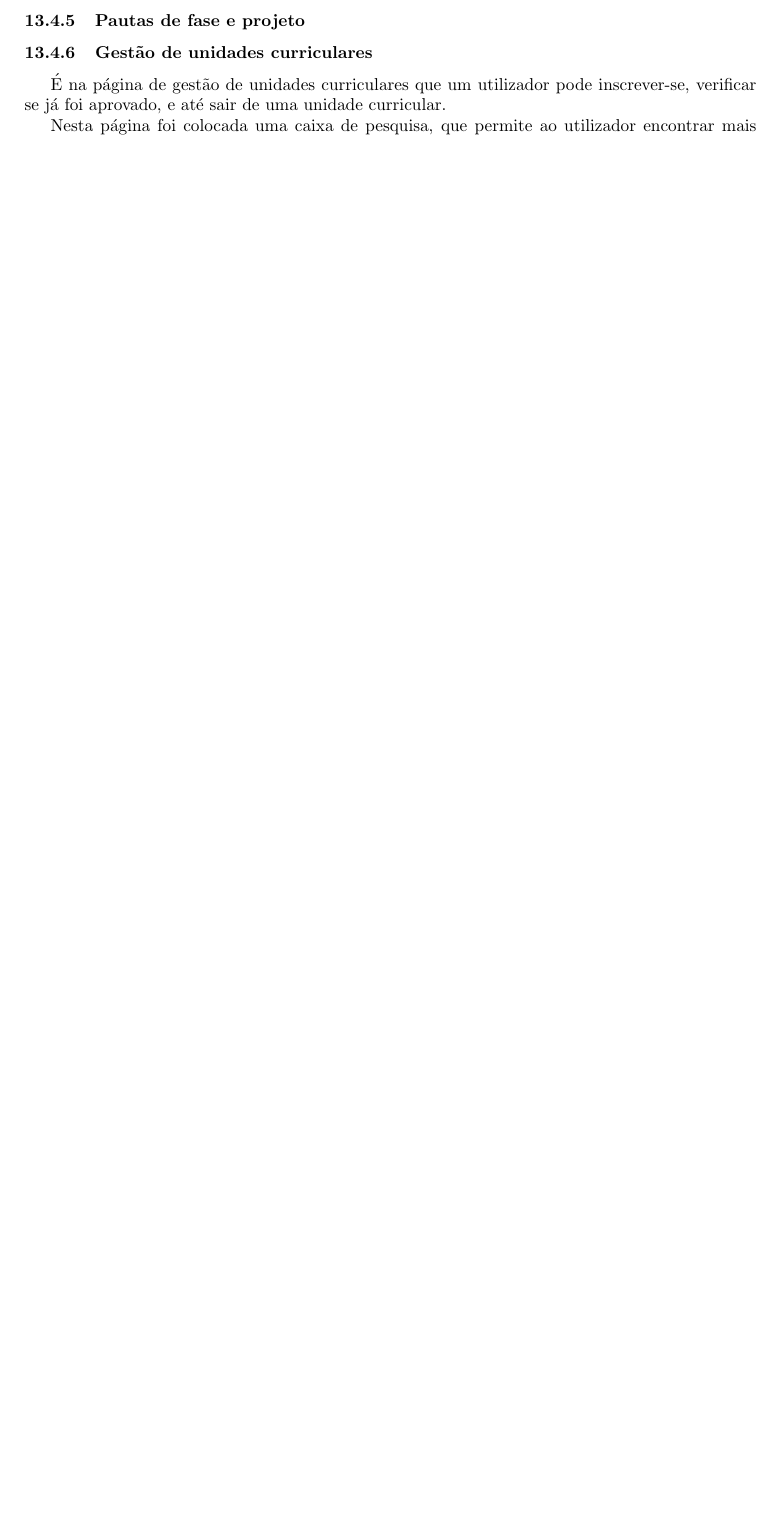
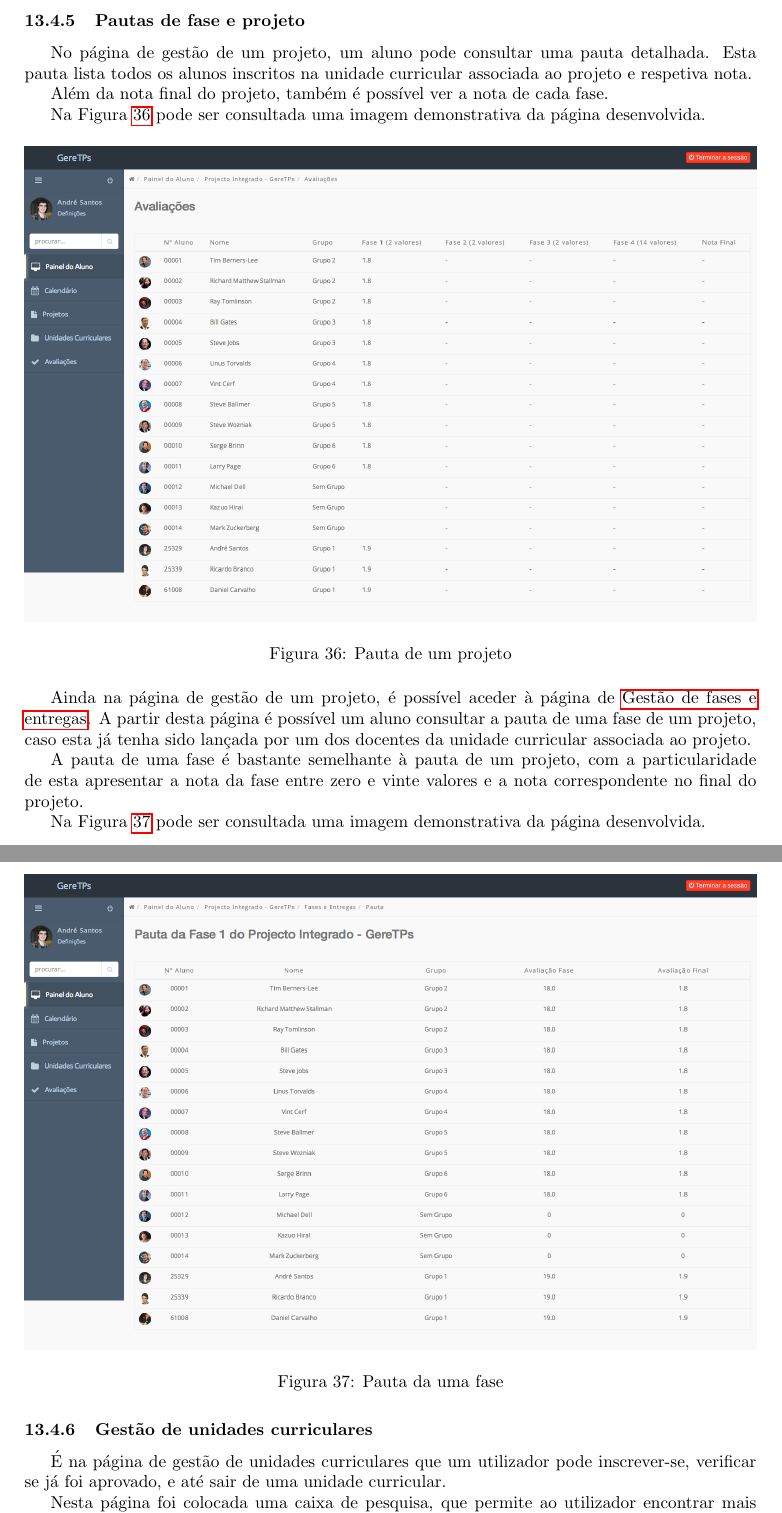
Before and after one commit to danielcarvalhopt/geretps, a LaTeX paper (main.tex, which reads sections/implementacao/alunos/pautas.tex): part of page 48 of 51 before the commit and two parts of pages 48 and 49 of 53 after it, the two joined at a grey line, cut so that both start at the same text, the shorter picture padded with empty space. Compiled offline with pdfLaTeX.

Commit message:
Adicionado Pauta de uma fase e de um projeto

```diff
--- a/sections/implementacao/alunos/pautas.tex
+++ b/sections/implementacao/alunos/pautas.tex
@@ -1 +1,27 @@
 \subsubsection{Pautas de fase e projeto}
+
+No página de gestão de um projeto, um aluno pode consultar uma pauta detalhada. Esta pauta lista todos os alunos inscritos na unidade curricular associada ao projeto e respetiva nota.
+
+Além da nota final do projeto, também é possível ver a nota de cada fase.
+
+Na Figura~\ref{fig:student_grades_project} pode ser consultada uma imagem demonstrativa da página desenvolvida.
+
+\begin{figure}[H]
+	\centering
+	\includegraphics[width=1\textwidth,center]{images/implementacao/alunos/grades_project}
+	\caption{Pauta de um projeto}
+	\label{fig:student_grades_project}
+\end{figure}
+
+Ainda na página de gestão de um projeto, é possível aceder à página de \hyperref[ssub:gestao_fases]{Gestão de fases e entregas}. A partir desta página é possível um aluno consultar a pauta de uma fase de um projeto, caso esta já tenha sido lançada por um dos docentes da unidade curricular associada ao projeto.
+
+A pauta de uma fase é bastante semelhante à pauta de um projeto, com a particularidade de esta apresentar a nota da fase entre zero e vinte valores e a nota correspondente no final do projeto.
+
+Na Figura~\ref{fig:student_grades_phase} pode ser consultada uma imagem demonstrativa da página desenvolvida.
+
+\begin{figure}[H]
+	\centering
+	\includegraphics[width=1\textwidth,center]{images/implementacao/alunos/grades_phase}
+	\caption{Pauta da uma fase}
+	\label{fig:student_grades_phase}
+\end{figure}
```
Also changed, not shown: sections/implementacao/alunos/entregas.tex (+1 -0 lines), images/implementacao/alunos/grades_phase.png (added), images/implementacao/alunos/grades_project.png (added).
